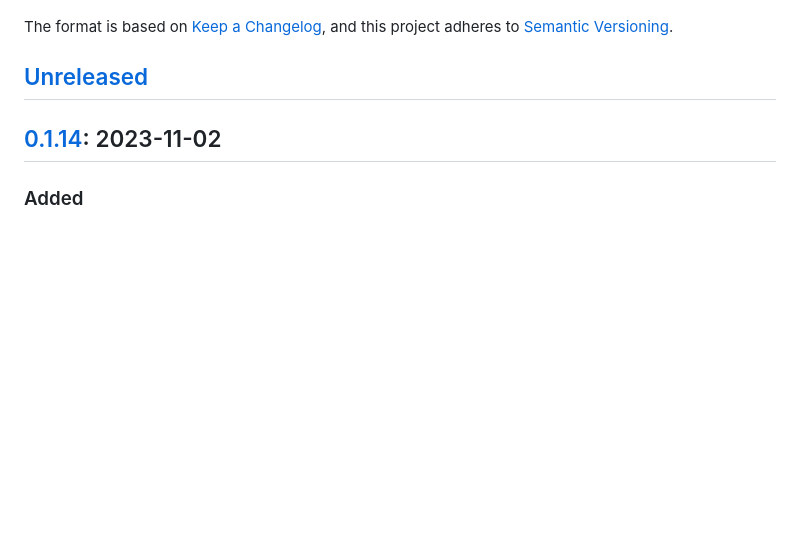
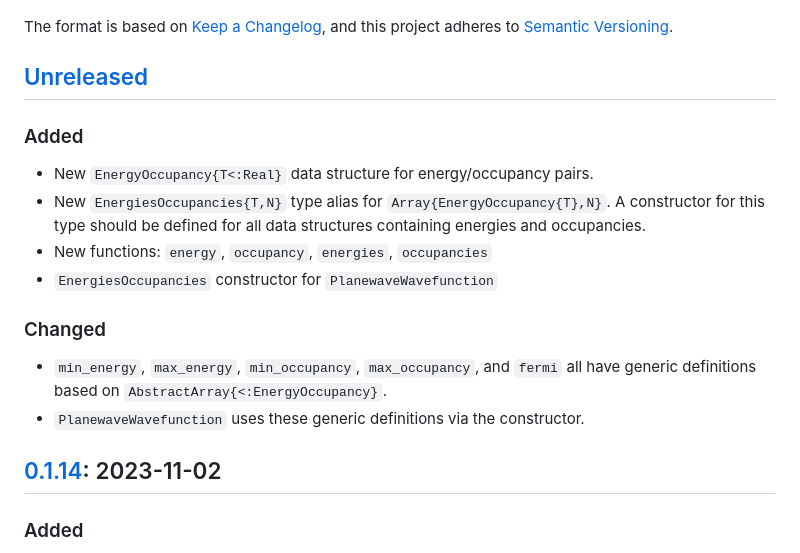
Before and after one commit to brainandforce/Electrum.jl, a Markdown page: CHANGELOG.md, the part around the change. Rendered like a GitHub page; blank space fills up the shorter version.

Commit message:
Documnented changes to the API

```diff
--- a/CHANGELOG.md
+++ b/CHANGELOG.md
@@ -6,6 +6,18 @@ The format is based on [Keep a Changelog](https://keepachangelog.com/en/1.0.0/),
 adheres to [Semantic Versioning](https://semver.org/spec/v2.0.0.html).
 
 ## [Unreleased]
+
+### Added
+  - New `EnergyOccupancy{T<:Real}` data structure for energy/occupancy pairs.
+  - New `EnergiesOccupancies{T,N}` type alias for `Array{EnergyOccupancy{T},N}`. A constructor for
+this type should be defined for all data structures containing energies and occupancies.
+  - New functions: `energy`, `occupancy`, `energies`, `occupancies`
+  - `EnergiesOccupancies` constructor for `PlanewaveWavefunction`
+
+### Changed
+  - `min_energy`, `max_energy`, `min_occupancy`, `max_occupancy`, and `fermi` all have generic
+definitions based on `AbstractArray{<:EnergyOccupancy}`.
+  - `PlanewaveWavefunction` uses these generic definitions via the constructor.
 
 ## [0.1.14]: 2023-11-02
 
```
Also changed, not shown: 1 other file.
